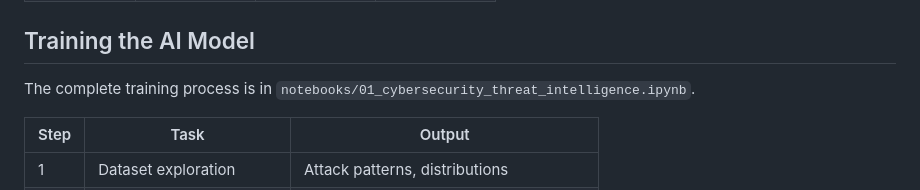
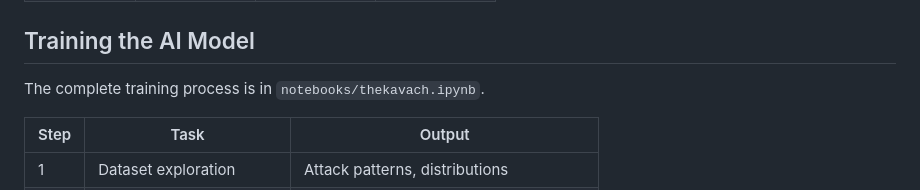
Before and after one commit to OMCHOKSI108/TheKavach, a Markdown page: README.md, the part around the change. Drawn GitHub-style.

Commit message:
fix: update notebook path for AI model training documentation

```diff
--- a/README.md
+++ b/README.md
@@ -194,7 +194,7 @@ The AI pipeline converts raw structured logs into semantic text, then classifies
 
 ## Training the AI Model
 
-The complete training process is in `notebooks/01_cybersecurity_threat_intelligence.ipynb`.
+The complete training process is in `notebooks/thekavach.ipynb`.
 
 | Step | Task | Output |
 |------|------|--------|
```
